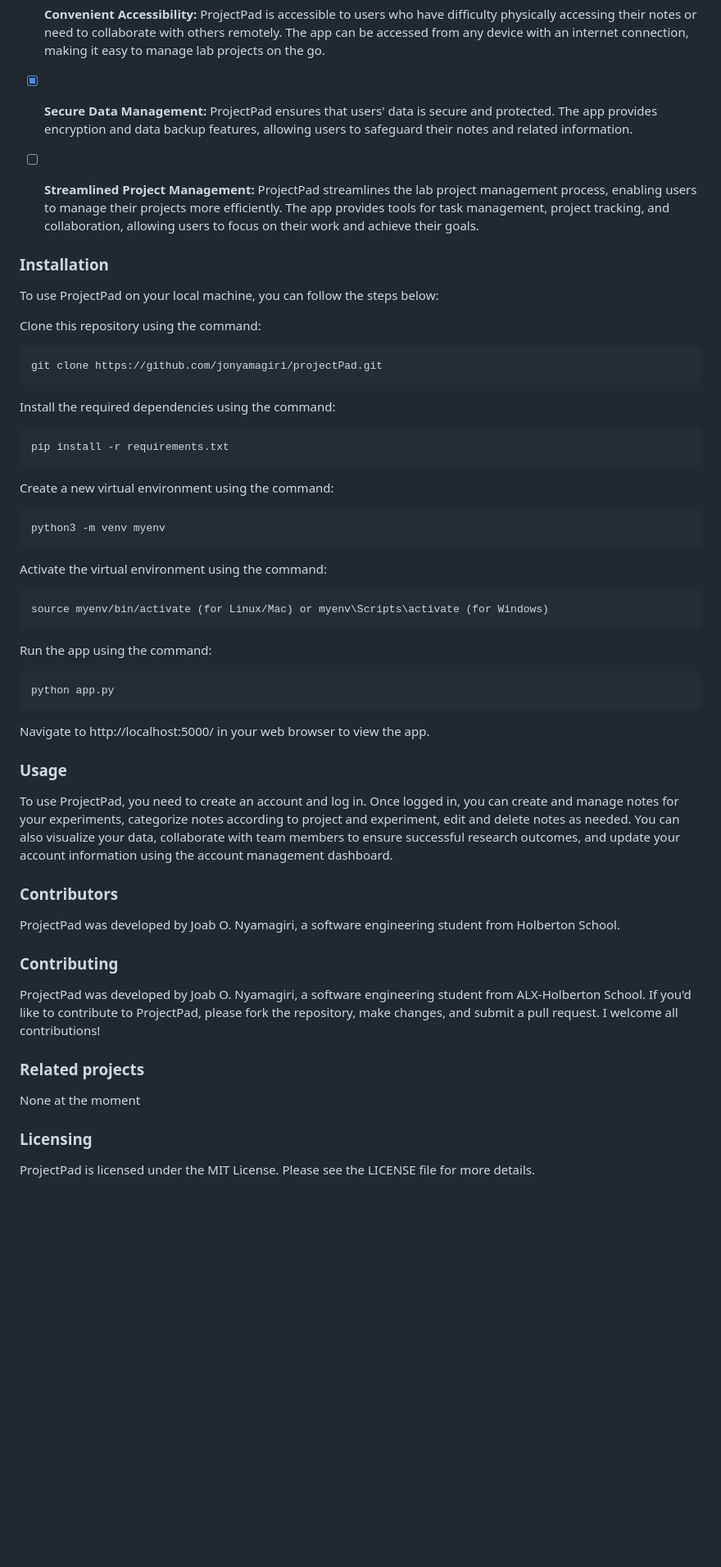
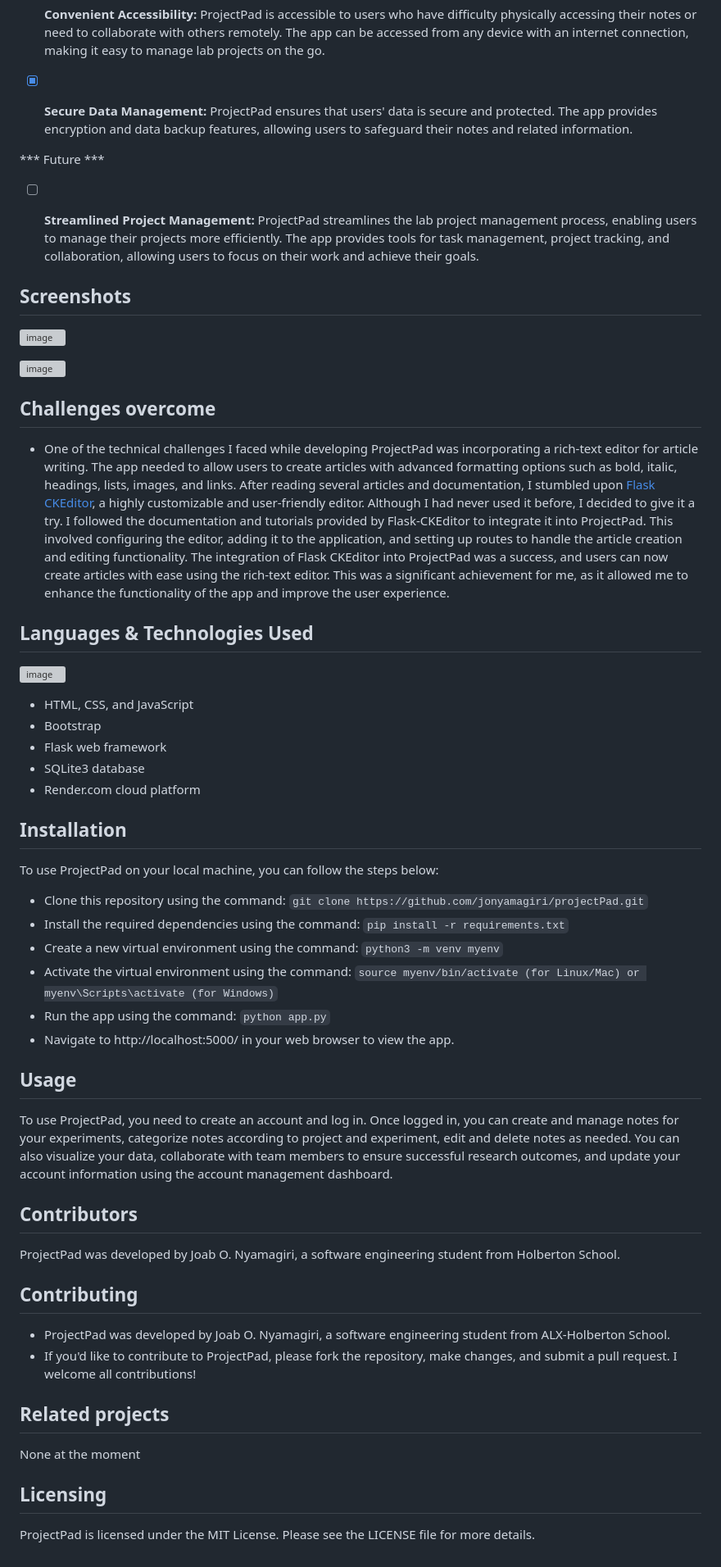
Before and after one commit to jonyamagiri/projectPad, a Markdown page: README.md, the part around the change printed below. Shown: that part at 82% size. GitHub-like rendering; blank space fills up the shorter version; grey boxes are pictures that could not be loaded.

Commit message:
updated readme-file

````diff
--- a/README.md
+++ b/README.md
@@ -24,46 +34,54 @@ ProjectPad has four key features that make it an intuitive and efficient tool fo
 
 - [x] **Secure Data Management:** ProjectPad ensures that users' data is secure and protected. The app provides encryption and data backup features, allowing users to safeguard their notes and related information.
 
+*** Future ***
 - [ ] **Streamlined Project Management:** ProjectPad streamlines the lab project management process, enabling users to manage their projects more efficiently. The app provides tools for task management, project tracking, and collaboration, allowing users to focus on their work and achieve their goals.
 
-### Installation
+
+## Screenshots
+
+![image](https://user-images.githubusercontent.com/95341497/230374341-1279a54e-608d-46df-a672-d480309abd24.png)
+
+![image](https://user-images.githubusercontent.com/95341497/230374917-a450abed-d273-4291-9002-da02a6de876f.png)
+
+
+## Challenges overcome
+
+- One of the technical challenges I faced while developing ProjectPad was incorporating a rich-text editor for article writing. The app needed to allow users to create articles with advanced formatting options such as bold, italic, headings, lists, images, and links. After reading several articles and documentation, I stumbled upon [Flask CKEditor](https://flask-ckeditor.readthedocs.io/en/latest/), a highly customizable and user-friendly editor. Although I had never used it before, I decided to give it a try. I followed the documentation and tutorials provided by Flask-CKEditor to integrate it into ProjectPad. This involved configuring the editor, adding it to the application, and setting up routes to handle the article creation and editing functionality. The integration of Flask CKEditor into ProjectPad was a success, and users can now create articles with ease using the rich-text editor. This was a significant achievement for me, as it allowed me to enhance the functionality of the app and improve the user experience.
+
+## Languages & Technologies Used
+
+![image](https://user-images.githubusercontent.com/95341497/230384698-b333f827-79df-48c8-9e9e-82c2fea94f5a.png)
+
+- HTML, CSS, and JavaScript
+- Bootstrap
+- Flask web framework
+- SQLite3 database
+- Render.com cloud platform
+
+## Installation
 To use ProjectPad on your local machine, you can follow the steps below:
 
-Clone this repository using the command:
-```
-git clone https://github.com/jonyamagiri/projectPad.git
-```
-Install the required dependencies using the command:
-```
-pip install -r requirements.txt
-```
-Create a new virtual environment using the command:
-```
-python3 -m venv myenv
-```
-Activate the virtual environment using the command:
-```
-source myenv/bin/activate (for Linux/Mac) or myenv\Scripts\activate (for Windows)
-```
-Run the app using the command:
-```
-python app.py
-```
-Navigate to http://localhost:5000/ in your web browser to view the app.
+- Clone this repository using the command: ```git clone https://github.com/jonyamagiri/projectPad.git```
+- Install the required dependencies using the command: ```pip install -r requirements.txt```
+- Create a new virtual environment using the command: ```python3 -m venv myenv```
+- Activate the virtual environment using the command: ```source myenv/bin/activate (for Linux/Mac) or myenv\Scripts\activate (for Windows)```
+- Run the app using the command: ```python app.py```
+- Navigate to http://localhost:5000/ in your web browser to view the app.
 
-### Usage
+## Usage
 To use ProjectPad, you need to create an account and log in. Once logged in, you can create and manage notes for your experiments, categorize notes according to project and experiment, edit and delete notes as needed. You can also visualize your data, collaborate with team members to ensure successful research outcomes, and update your account information using the account management dashboard.
 
 
-### Contributors
+## Contributors
 ProjectPad was developed by Joab O. Nyamagiri, a software engineering student from Holberton School.
 
-### Contributing
-ProjectPad was developed by Joab O. Nyamagiri, a software engineering student from ALX-Holberton School.
-If you'd like to contribute to ProjectPad, please fork the repository, make changes, and submit a pull request. I welcome all contributions!
+## Contributing
+- ProjectPad was developed by Joab O. Nyamagiri, a software engineering student from ALX-Holberton School.
+- If you'd like to contribute to ProjectPad, please fork the repository, make changes, and submit a pull request. I welcome all contributions!
 
-### Related projects
+## Related projects
 None at the moment
 
-### Licensing
+## Licensing
 ProjectPad is licensed under the MIT License. Please see the LICENSE file for more details.
````
Also changed, not shown: other parts of README.md (+15 -5 lines).
